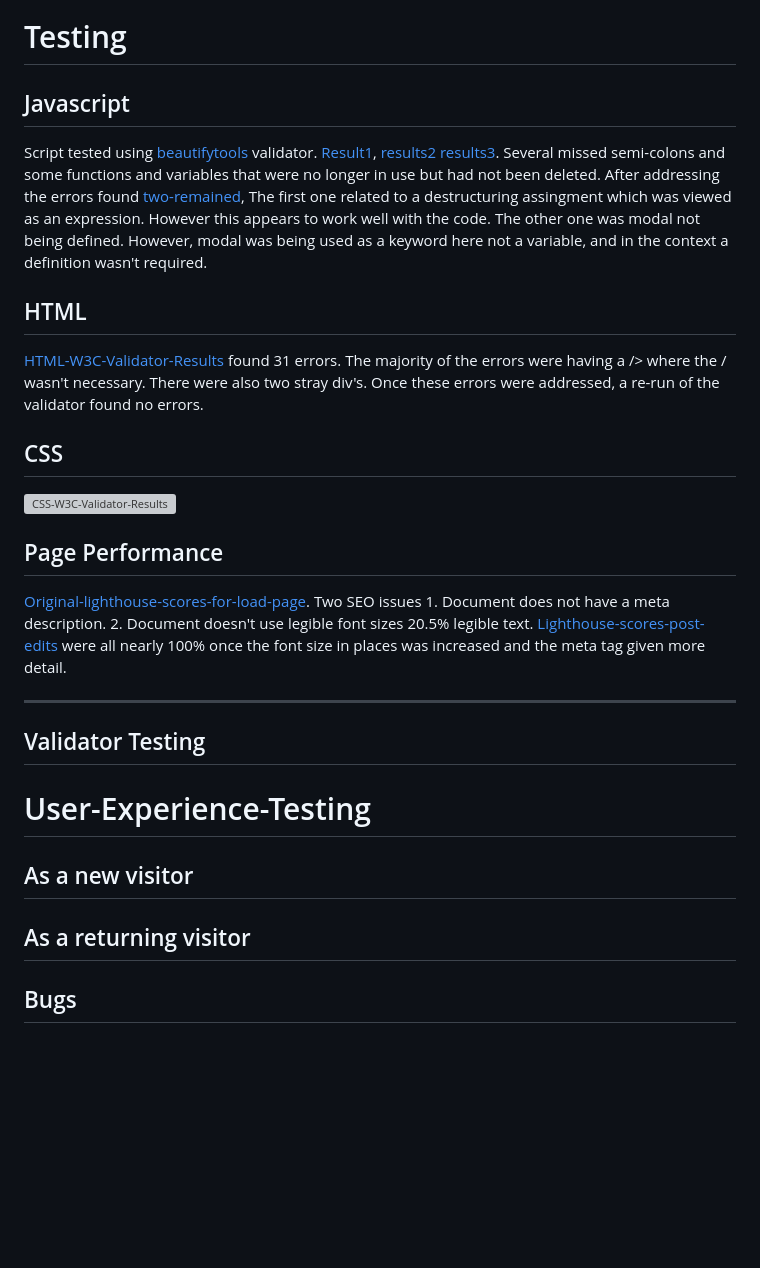
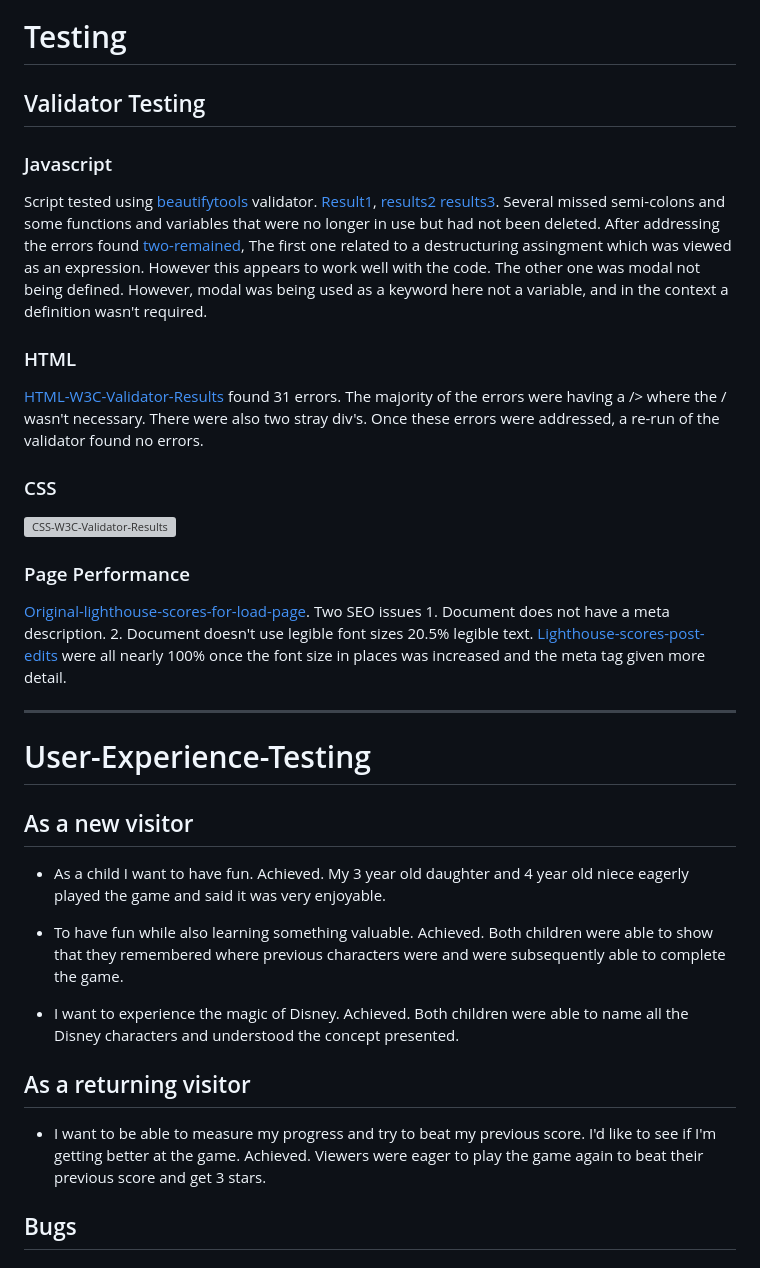
Before and after one commit to JWalshe86/Mickey-Mouse-Memory-Game, a Markdown page: README.md, the part around the change printed below. Rendered like a GitHub page; blank space fills up the shorter version; grey boxes are pictures that could not be loaded.

```diff
--- a/README.md
+++ b/README.md
@@ -227,35 +227,39 @@ When the game is completed a modal pops up congratulating the user. It also tell
 
 # Testing
 
-## Javascript
+## Validator Testing
+
+### Javascript
 
 Script tested using [beautifytools](https://beautifytools.com/javascript-validator.php) validator. [Result1](./assets/images/readme-images/js-errors1.png), [results2](./assets/images/readme-images/js-errors2.png,) [results3](./assets/images/readme-images/js-errors3.png). Several missed semi-colons and some functions and variables that were no longer in use but had not been deleted. After addressing the errors found [two-remained](./assets/images/readme-images/remaining-errors.png), The first one related to a destructuring assingment which was viewed as an expression. However this appears to work well with the code. The other one was modal not being defined. However, modal was being used as a keyword here not a variable, and in the context a definition wasn't required.
 
-## HTML
+### HTML
 
 [HTML-W3C-Validator-Results](./HTML-W3C-Initial-Validator-Results.pdf) found 31 errors. The majority of the errors were having a /> where the / wasn't necessary. There were also two stray div's. Once these errors were addressed, a re-run of the validator found no errors.
 
-## CSS
+### CSS
 
 ![CSS-W3C-Validator-Results](./assets/images/readme-images/W3C-CSS-Validator-Results.png)
 
-## Page Performance
+### Page Performance
 
 [Original-lighthouse-scores-for-load-page](./assets/images/readme-images/Original-lighthouse-loadpage.png). Two SEO issues 1. Document does not have a meta description. 2. Document doesn't use legible font sizes 20.5% legible text. [Lighthouse-scores-post-edits](./assets/images/readme-images/lighthouse-score-post-edits.png) were all nearly 100% once the font size in places was increased and the meta tag given more detail.
 
 --------------
 
-## Validator Testing
-
-
 # User-Experience-Testing
 
 ## As a new visitor
 
+- As a child I want to have fun. Achieved. My 3 year old daughter and 4 year old niece eagerly played the game and said it was very enjoyable.
 
+- To have fun while also learning something valuable. Achieved. Both children were able to show that they remembered where previous characters were and were subsequently able to complete the game.
+
+- I want to experience the magic of Disney. Achieved. Both children were able to name all the Disney characters and understood the concept presented.
 
 ## As a returning visitor
 
+- I want to be able to measure my progress and try to beat my previous score. I'd like to see if I'm getting better at the game. Achieved. Viewers were eager to play the game again to beat their previous score and get 3 stars.
 
 ## Bugs
 
```
Also changed, not shown: other parts of README.md (+9 -18 lines), assets/images/readme-images/responsiveness2.png (added).
